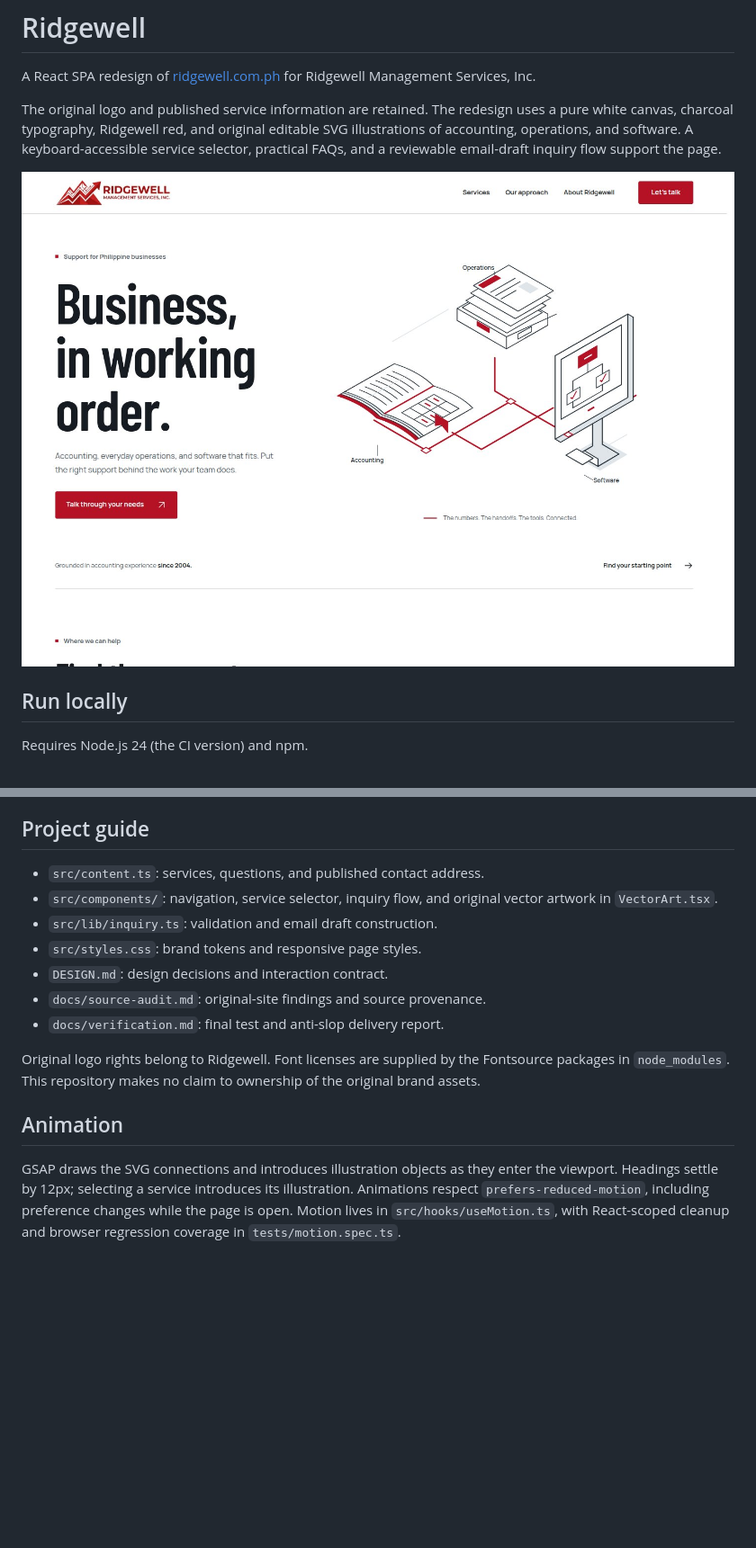
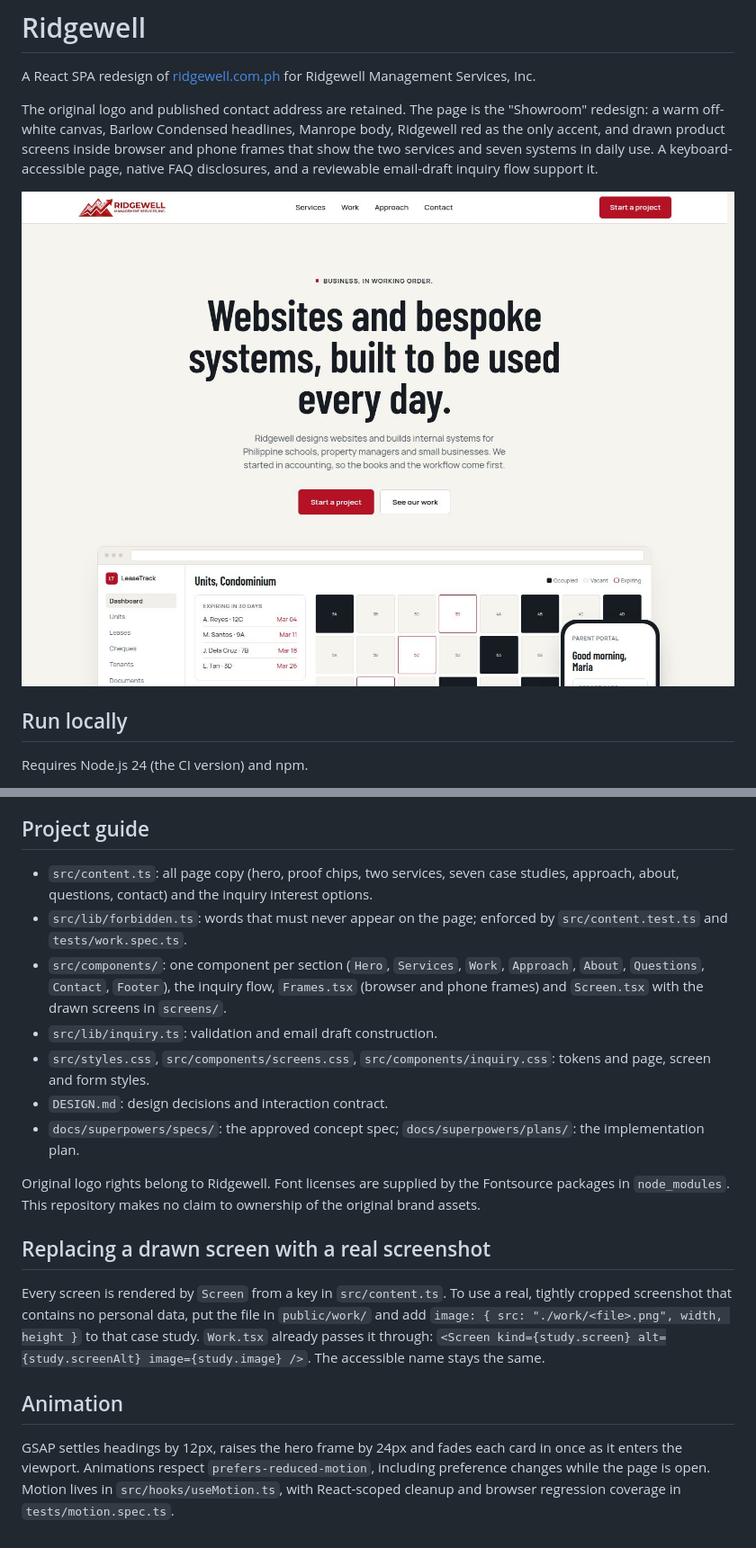
Before and after one commit to jasoncalalang/ridgewell-spa, a Markdown page: README.md, 2 parts joined by grey strips. Shown at 90% size. Drawn GitHub-style; pictures changed too: docs/preview-desktop.jpg; blank space fills up the shorter version.

Commit message:
Work-section spec, review-focus tests, previews and docs for the Showroom page

```diff
--- a/README.md
+++ b/README.md
@@ -2,7 +2,7 @@
 
 A React SPA redesign of [ridgewell.com.ph](https://ridgewell.com.ph) for Ridgewell Management Services, Inc.
 
-The original logo and published service information are retained. The redesign uses a pure white canvas, charcoal typography, Ridgewell red, and original editable SVG illustrations of accounting, operations, and software. A keyboard-accessible service selector, practical FAQs, and a reviewable email-draft inquiry flow support the page.
+The original logo and published contact address are retained. The page is the "Showroom" redesign: a warm off-white canvas, Barlow Condensed headlines, Manrope body, Ridgewell red as the only accent, and drawn product screens inside browser and phone frames that show the two services and seven systems in daily use. A keyboard-accessible page, native FAQ disclosures, and a reviewable email-draft inquiry flow support it.
 
 ![Ridgewell desktop preview](docs/preview-desktop.jpg)
 
@@ -41,16 +41,20 @@ The form validates locally and prepares an email addressed to the address publis
 
 ## Project guide
 
-- `src/content.ts`: services, questions, and published contact address.
-- `src/components/`: navigation, service selector, inquiry flow, and original vector artwork in `VectorArt.tsx`.
+- `src/content.ts`: all page copy (hero, proof chips, two services, seven case studies, approach, about, questions, contact) and the inquiry interest options.
+- `src/lib/forbidden.ts`: words that must never appear on the page; enforced by `src/content.test.ts` and `tests/work.spec.ts`.
+- `src/components/`: one component per section (`Hero`, `Services`, `Work`, `Approach`, `About`, `Questions`, `Contact`, `Footer`), the inquiry flow, `Frames.tsx` (browser and phone frames) and `Screen.tsx` with the drawn screens in `screens/`.
 - `src/lib/inquiry.ts`: validation and email draft construction.
-- `src/styles.css`: brand tokens and responsive page styles.
+- `src/styles.css`, `src/components/screens.css`, `src/components/inquiry.css`: tokens and page, screen and form styles.
 - `DESIGN.md`: design decisions and interaction contract.
-- `docs/source-audit.md`: original-site findings and source provenance.
-- `docs/verification.md`: final test and anti-slop delivery report.
+- `docs/superpowers/specs/`: the approved concept spec; `docs/superpowers/plans/`: the implementation plan.
 
 Original logo rights belong to Ridgewell. Font licenses are supplied by the Fontsource packages in `node_modules`. This repository makes no claim to ownership of the original brand assets.
 
+## Replacing a drawn screen with a real screenshot
+
+Every screen is rendered by `Screen` from a key in `src/content.ts`. To use a real, tightly cropped screenshot that contains no personal data, put the file in `public/work/` and add `image: { src: "./work/<file>.png", width, height }` to that case study. `Work.tsx` already passes it through: `<Screen kind={study.screen} alt={study.screenAlt} image={study.image} />`. The accessible name stays the same.
+
 ## Animation
 
-GSAP draws the SVG connections and introduces illustration objects as they enter the viewport. Headings settle by 12px; selecting a service introduces its illustration. Animations respect `prefers-reduced-motion`, including preference changes while the page is open. Motion lives in `src/hooks/useMotion.ts`, with React-scoped cleanup and browser regression coverage in `tests/motion.spec.ts`.
+GSAP settles headings by 12px, raises the hero frame by 24px and fades each card in once as it enters the viewport. Animations respect `prefers-reduced-motion`, including preference changes while the page is open. Motion lives in `src/hooks/useMotion.ts`, with React-scoped cleanup and browser regression coverage in `tests/motion.spec.ts`.
```
Also changed, not shown: other parts of README.md (+1 -1 lines), DESIGN.md (+25 -28 lines), docs/preview-mobile.jpg, 3 other files.
